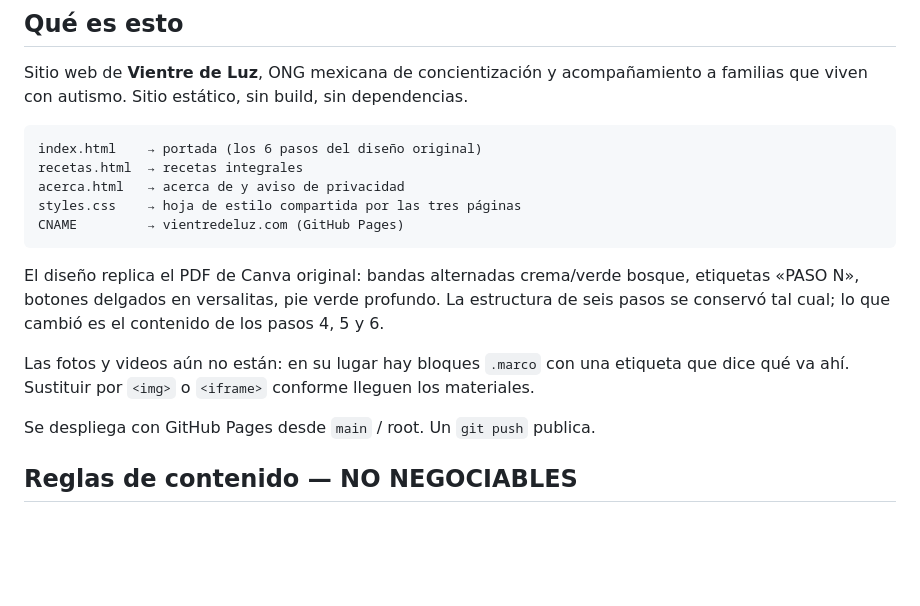
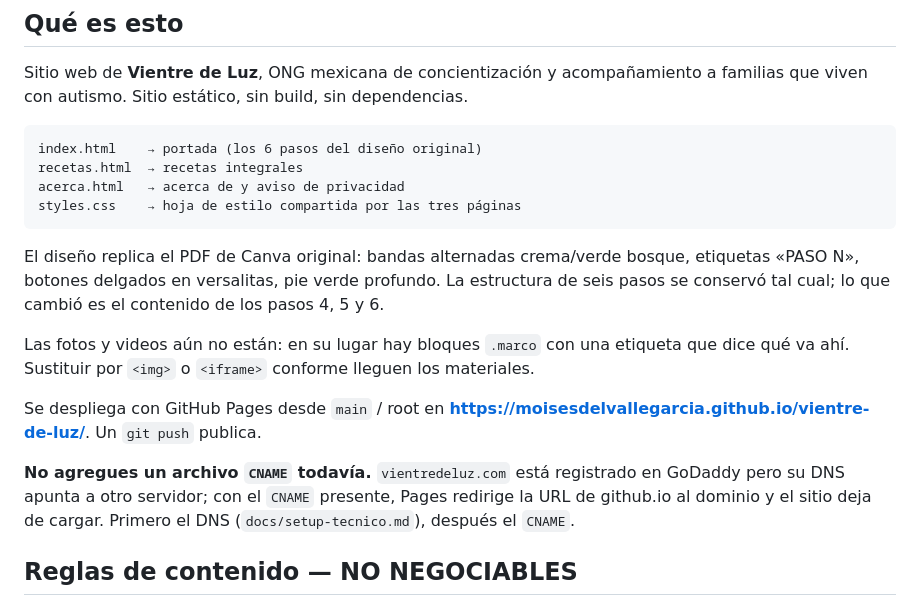
Before and after one commit to moisesdelvallegarcia/vientre-de-luz, a Markdown page: CLAUDE.md, the part around the change. Rendered like a GitHub page; blank space fills up the shorter version.

````diff
--- a/CLAUDE.md
+++ b/CLAUDE.md
@@ -10,7 +10,6 @@ index.html    → portada (los 6 pasos del diseño original)
 recetas.html  → recetas integrales
 acerca.html   → acerca de y aviso de privacidad
 styles.css    → hoja de estilo compartida por las tres páginas
-CNAME         → vientredeluz.com (GitHub Pages)
 ```
 
 El diseño replica el PDF de Canva original: bandas alternadas crema/verde bosque,
@@ -20,7 +19,13 @@ de seis pasos se conservó tal cual; lo que cambió es el contenido de los pasos
 Las fotos y videos aún no están: en su lugar hay bloques `.marco` con una etiqueta que
 dice qué va ahí. Sustituir por `<img>` o `<iframe>` conforme lleguen los materiales.
 
-Se despliega con GitHub Pages desde `main` / root. Un `git push` publica.
+Se despliega con GitHub Pages desde `main` / root en
+**https://moisesdelvallegarcia.github.io/vientre-de-luz/**. Un `git push` publica.
+
+**No agregues un archivo `CNAME` todavía.** `vientredeluz.com` está registrado en GoDaddy
+pero su DNS apunta a otro servidor; con el `CNAME` presente, Pages redirige la URL de
+github.io al dominio y el sitio deja de cargar. Primero el DNS (`docs/setup-tecnico.md`),
+después el `CNAME`.
 
 ## Reglas de contenido — NO NEGOCIABLES
 
````
Also changed, not shown: README.md (+14 -3 lines).
